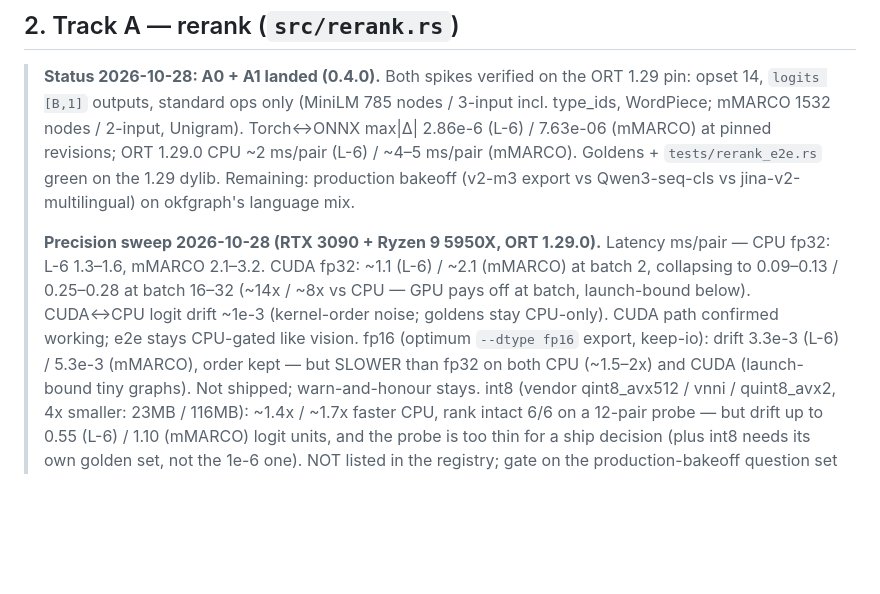
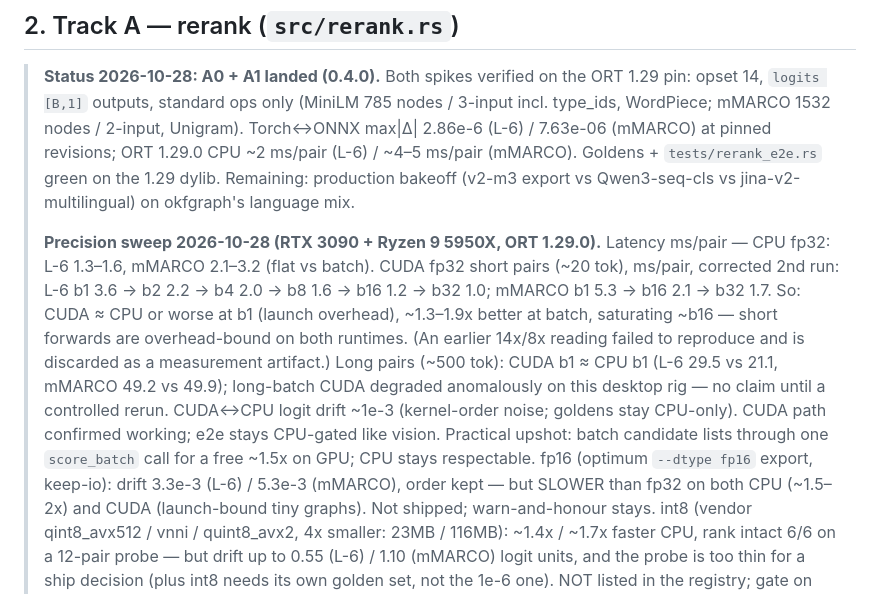
Before and after one commit to opticsWolf/embroider, a Markdown page: docs/rerank-typed-decision-plan.md, the part around the change. GitHub-like rendering; blank space fills up the shorter version.

Commit message:
Correct CUDA batch-scaling numbers (retract bad 14x reading)
Second consistent run: short-pair curve b1->b32 saturating ~b16 at
~1.3-1.9x over CPU; b1 CUDA ~= CPU; long-batch CUDA anomalous on this
desktop rig (no claim). Practical note: batch via score_batch.

```diff
--- a/docs/rerank-typed-decision-plan.md
+++ b/docs/rerank-typed-decision-plan.md
@@ -70,11 +70,19 @@ pub struct TaskSpec {
 > jina-v2-multilingual) on okfgraph's language mix.
 >
 > **Precision sweep 2026-10-28 (RTX 3090 + Ryzen 9 5950X, ORT 1.29.0).**
-> Latency ms/pair — CPU fp32: L-6 1.3–1.6, mMARCO 2.1–3.2. CUDA fp32:
-> ~1.1 (L-6) / ~2.1 (mMARCO) at batch 2, collapsing to 0.09–0.13 / 0.25–0.28
-> at batch 16–32 (~14x / ~8x vs CPU — GPU pays off at batch, launch-bound
-> below). CUDA↔CPU logit drift ~1e-3 (kernel-order noise; goldens stay
-> CPU-only). CUDA path confirmed working; e2e stays CPU-gated like vision.
+> Latency ms/pair — CPU fp32: L-6 1.3–1.6, mMARCO 2.1–3.2 (flat vs batch).
+> CUDA fp32 short pairs (~20 tok), ms/pair, corrected 2nd run: L-6
+> b1 3.6 → b2 2.2 → b4 2.0 → b8 1.6 → b16 1.2 → b32 1.0; mMARCO b1 5.3 →
+> b16 2.1 → b32 1.7. So: CUDA ≈ CPU or worse at b1 (launch overhead),
+> ~1.3–1.9x better at batch, saturating ~b16 — short forwards are
+> overhead-bound on both runtimes. (An earlier 14x/8x reading failed to
+> reproduce and is discarded as a measurement artifact.) Long pairs
+> (~500 tok): CUDA b1 ≈ CPU b1 (L-6 29.5 vs 21.1, mMARCO 49.2 vs 49.9);
+> long-batch CUDA degraded anomalously on this desktop rig — no claim
+> until a controlled rerun. CUDA↔CPU logit drift ~1e-3 (kernel-order
+> noise; goldens stay CPU-only). CUDA path confirmed working; e2e stays
+> CPU-gated like vision. Practical upshot: batch candidate lists through
+> one `score_batch` call for a free ~1.5x on GPU; CPU stays respectable.
 > fp16 (optimum `--dtype fp16` export, keep-io): drift 3.3e-3 (L-6) /
 > 5.3e-3 (mMARCO), order kept — but SLOWER than fp32 on both CPU (~1.5–2x)
 > and CUDA (launch-bound tiny graphs). Not shipped; warn-and-honour stays.
```
